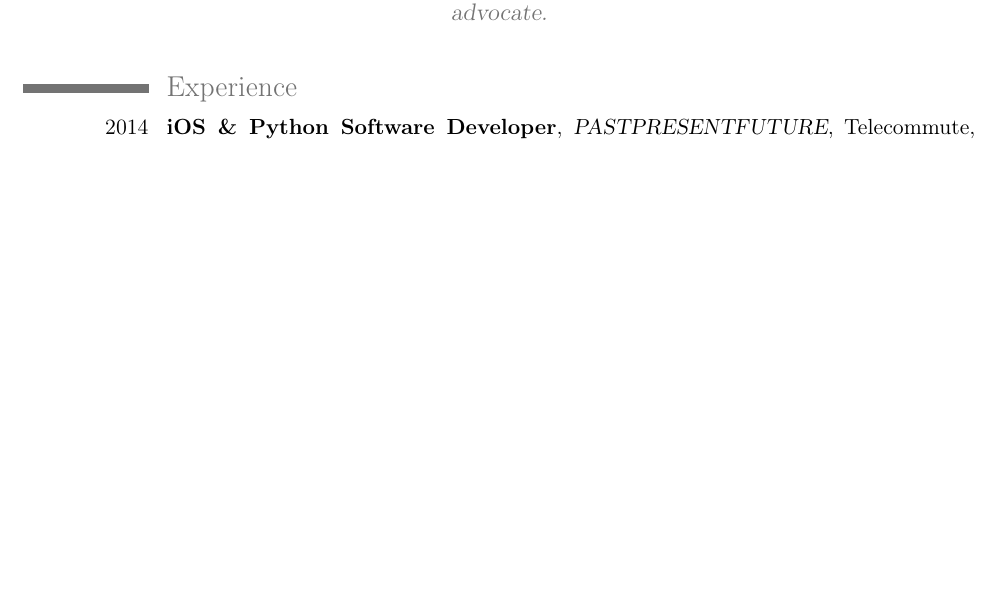
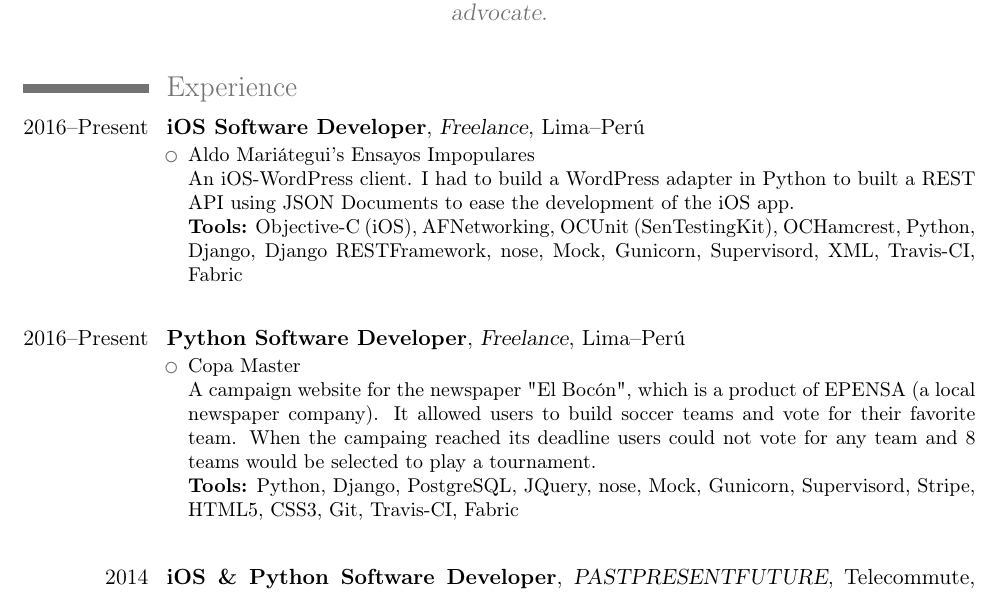
Before and after one commit to jpchauvel/resume, a LaTeX CV (Jean-Pierre.Chauvel.Resume.tex): part of page 1 of 7 before the commit and part of page 1 of 8 after it, cut so that both start at the same text, the shorter picture padded with empty space. Compiled offline with pdfLaTeX.

Commit message:
Fixing job dates

```diff
--- a/Jean-Pierre.Chauvel.Resume.tex
+++ b/Jean-Pierre.Chauvel.Resume.tex
@@ -30,6 +30,34 @@
 \maketitle
 
 \section{Experience}
+
+
+\cventry{2016--Present}{iOS Software Developer}{Freelance}{Lima--Perú}{}
+{
+\begin{itemize}
+    \item Aldo Mariátegui's Ensayos Impopulares
+        \newline{}
+        An iOS-WordPress client. I had to build a WordPress adapter in Python to built a REST API using JSON Documents to ease the development of the iOS app.
+        \newline{}
+        \textbf{Tools:} Objective-C (iOS), AFNetworking, OCUnit (SenTestingKit), OCHamcrest, Python, Django, Django RESTFramework, nose, Mock, Gunicorn, Supervisord, XML, Travis-CI, Fabric
+\end{itemize}
+}
+
+\subsection{}
+
+\cventry{2016--Present}{Python Software Developer}{Freelance}{Lima--Perú}{}
+{
+\begin{itemize}
+    \item Copa Master
+        \newline{}
+        A campaign website for the newspaper "El Bocón", which is a product of EPENSA (a local newspaper company). It allowed users to build soccer teams and vote for their favorite team. When the campaing reached its deadline users could not vote for any team and 8 teams would be selected to play a tournament.
+        \newline{}
+        \textbf{Tools:} Python, Django, PostgreSQL, JQuery, nose, Mock, Gunicorn, Supervisord, Stripe, HTML5, CSS3, Git, Travis-CI, Fabric
+\end{itemize}
+}
+
+\subsection{}
+
 \cventry{2014}{iOS \& Python Software Developer}{PASTPRESENTFUTURE}{Telecommute, Lima--Perú}{}
 {
 \url{http://pastpresentfuture.com}
```
